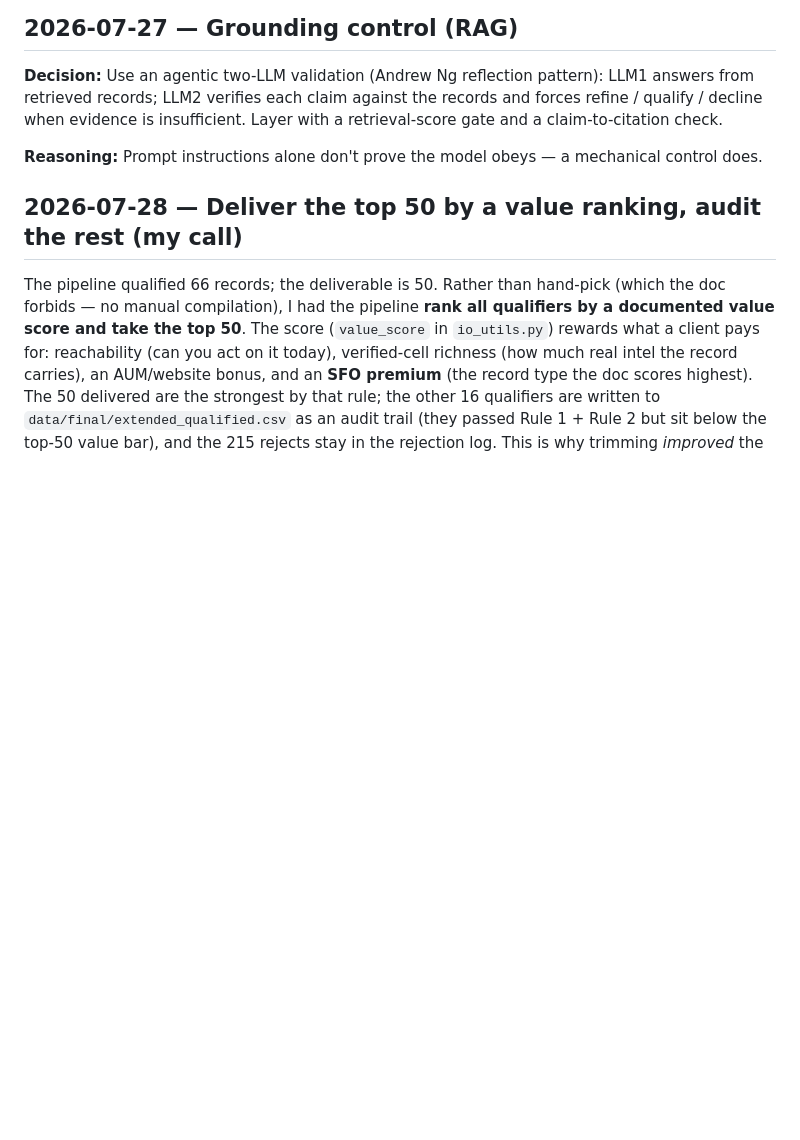
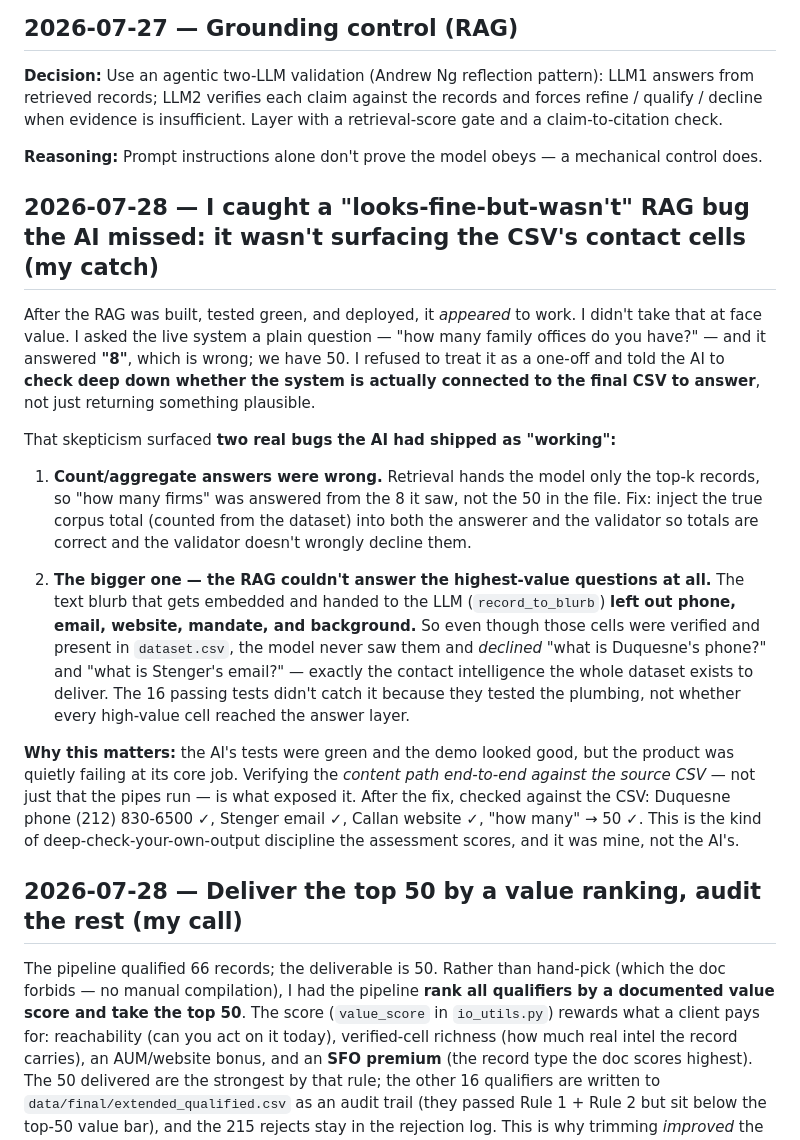
Before and after one commit to nageen24/family-office-intelligence, a Markdown page: DECISIONS.md, the part around the change. GitHub-like rendering; blank space fills up the shorter version.

```diff
--- a/DECISIONS.md
+++ b/DECISIONS.md
@@ -236,6 +236,18 @@ I originally planned 8 discovery sources, including LinkedIn, job boards, and co
 
 **Reasoning:** Prompt instructions alone don't prove the model obeys — a mechanical control does.
 
+## 2026-07-28 — I caught a "looks-fine-but-wasn't" RAG bug the AI missed: it wasn't surfacing the CSV's contact cells (my catch)
+
+After the RAG was built, tested green, and deployed, it *appeared* to work. I didn't take that at face value. I asked the live system a plain question — "how many family offices do you have?" — and it answered **"8"**, which is wrong; we have 50. I refused to treat it as a one-off and told the AI to **check deep down whether the system is actually connected to the final CSV to answer**, not just returning something plausible.
+
+That skepticism surfaced **two real bugs the AI had shipped as "working":**
+
+1. **Count/aggregate answers were wrong.** Retrieval hands the model only the top-k records, so "how many firms" was answered from the 8 it saw, not the 50 in the file. Fix: inject the true corpus total (counted from the dataset) into both the answerer and the validator so totals are correct and the validator doesn't wrongly decline them.
+
+2. **The bigger one — the RAG couldn't answer the highest-value questions at all.** The text blurb that gets embedded and handed to the LLM (`record_to_blurb`) **left out phone, email, website, mandate, and background.** So even though those cells were verified and present in `dataset.csv`, the model never saw them and *declined* "what is Duquesne's phone?" and "what is Stenger's email?" — exactly the contact intelligence the whole dataset exists to deliver. The 16 passing tests didn't catch it because they tested the plumbing, not whether every high-value cell reached the answer layer.
+
+**Why this matters:** the AI's tests were green and the demo looked good, but the product was quietly failing at its core job. Verifying the *content path end-to-end against the source CSV* — not just that the pipes run — is what exposed it. After the fix, checked against the CSV: Duquesne phone (212) 830-6500 ✓, Stenger email ✓, Callan website ✓, "how many" → 50 ✓. This is the kind of deep-check-your-own-output discipline the assessment scores, and it was mine, not the AI's.
+
 ## 2026-07-28 — Deliver the top 50 by a value ranking, audit the rest (my call)
 
 The pipeline qualified 66 records; the deliverable is 50. Rather than hand-pick (which the doc forbids — no manual compilation), I had the pipeline **rank all qualifiers by a documented value score and take the top 50**. The score (`value_score` in `io_utils.py`) rewards what a client pays for: reachability (can you act on it today), verified-cell richness (how much real intel the record carries), an AUM/website bonus, and an **SFO premium** (the record type the doc scores highest). The 50 delivered are the strongest by that rule; the other 16 qualifiers are written to `data/final/extended_qualified.csv` as an audit trail (they passed Rule 1 + Rule 2 but sit below the top-50 value bar), and the 215 rejects stay in the rejection log. This is why trimming *improved* the file: density rose (phone 88%, AUM 70%, title 70%, website 62% on the 50, vs lower across 66). The count 50 now reconciles everywhere — dataset.csv, the RAG corpus, and the UI ("Searching 50 verified family offices").
```
Also changed, not shown: BUILD_LOG.md (+11 -0 lines).
